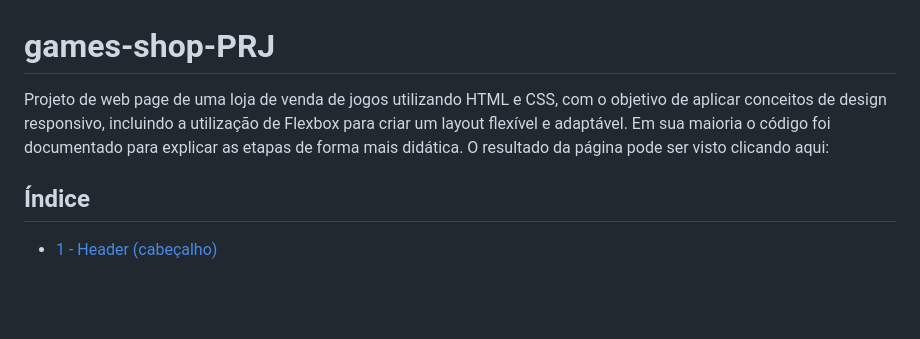
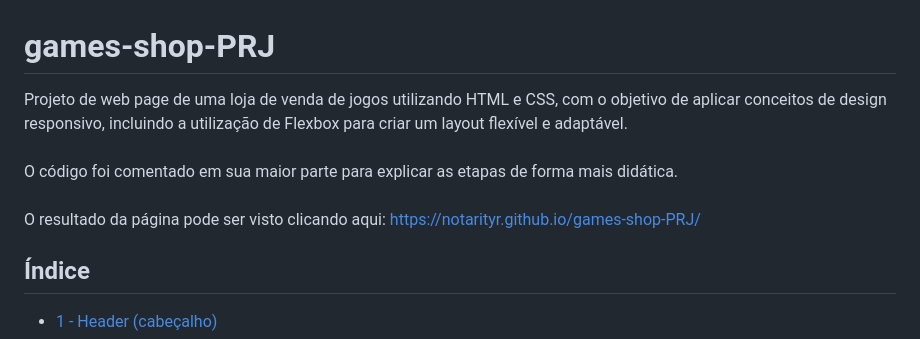
Before and after one commit to notarityr/games-shop-PRJ, a Markdown page: README.md, the part around the change. GitHub-like rendering; blank space fills up the shorter version.

Commit message:
adicionando link do web site

```diff
--- a/README.md
+++ b/README.md
@@ -1,5 +1,11 @@
 # games-shop-PRJ
-Projeto de web page de uma loja de venda de jogos utilizando HTML e CSS, com o objetivo de aplicar conceitos de design responsivo, incluindo a utilização de Flexbox para criar um layout flexível e adaptável. Em sua maioria o código foi documentado para explicar as etapas de forma mais didática. O resultado da página pode ser visto clicando aqui:
+Projeto de web page de uma loja de venda de jogos utilizando HTML e CSS, com o objetivo de aplicar conceitos de design responsivo, incluindo a utilização de Flexbox para criar um layout flexível e adaptável.
+<br>
+<br>
+O código foi comentado em sua maior parte para explicar as etapas de forma mais didática.
+<br>
+<br>
+O resultado da página pode ser visto clicando aqui: https://notarityr.github.io/games-shop-PRJ/
 
 ## Índice
 
```
